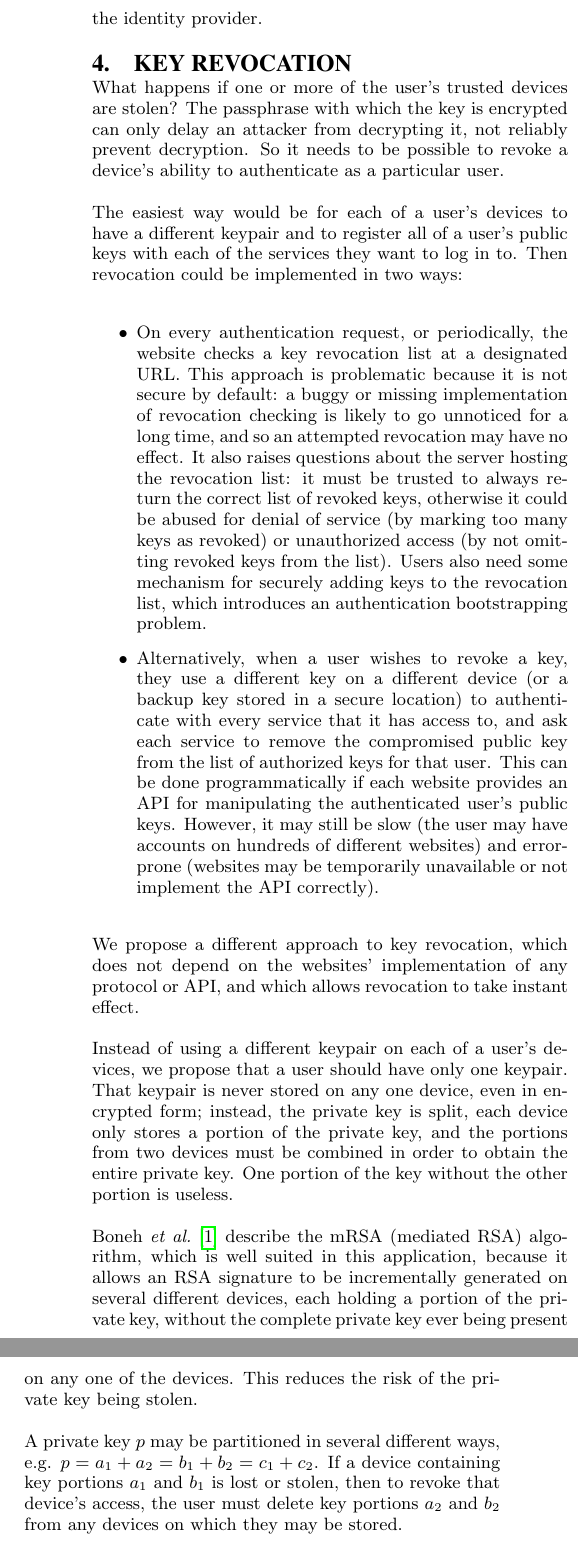
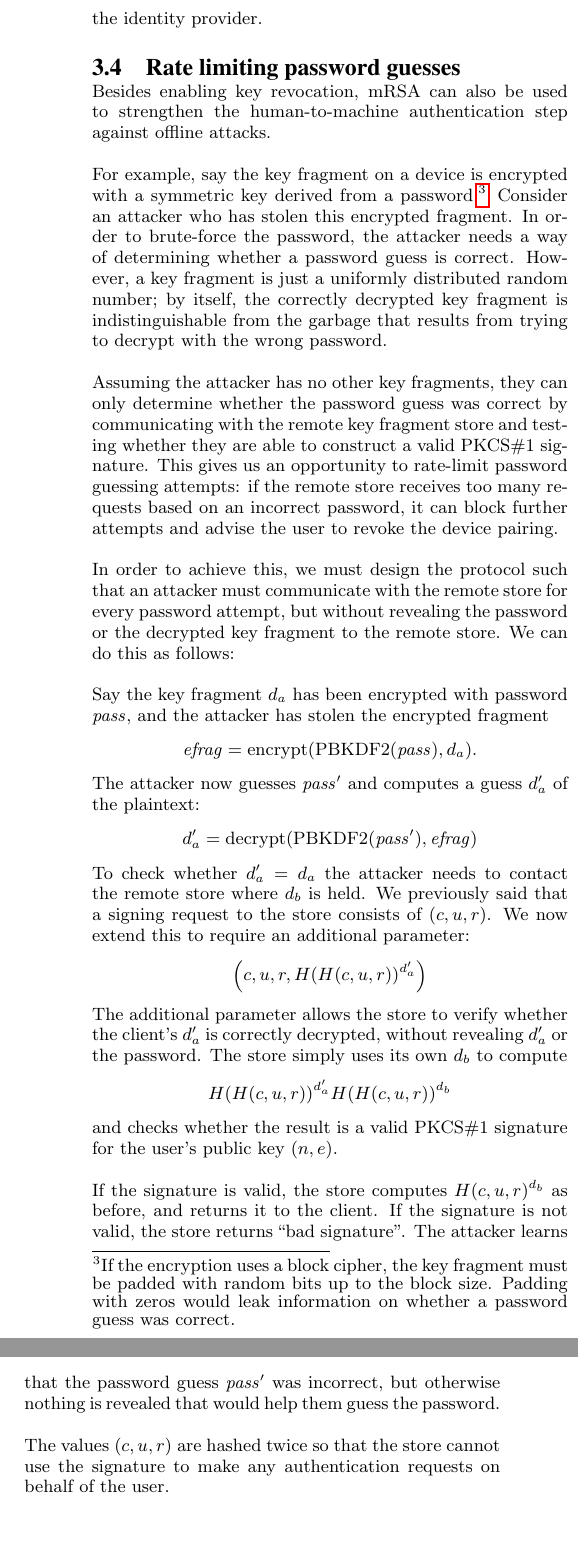
Before and after one commit to octokey/octokey-paper, a LaTeX paper (octokey.tex, which reads protocol.tex, revocation.tex): two parts of the columns of page 5 of 7 before the commit and two parts of the columns of page 5 of 6 after it, joined at a grey line, cut so that both start at the same text, the shorter picture padded with empty space. Compiled offline with pdfLaTeX.

Commit message:
mRSA to protect against brute forcing passwords

```diff
--- a/protocol.tex
+++ b/protocol.tex
@@ -114,3 +114,51 @@ From the point of view of an online service, the key fragment store does not eve
 simply verifies the RSA signature on an authentication request, and does not care how that signature
 was constructed. This is in contrast to federated login systems, where the relying party must trust
 the identity provider.
+
+\subsection{Rate limiting password guesses}
+
+Besides enabling key revocation, mRSA can also be used to strengthen the human-to-machine
+authentication step against offline attacks.
+
+For example, say the key fragment on a device is encrypted with a symmetric key derived from a
+password.\footnote{If the encryption uses a block cipher, the key fragment must be padded with
+random bits up to the block size. Padding with zeros would leak information on whether a password
+guess was correct.} Consider an attacker who has stolen this encrypted fragment. In order to
+brute-force the password, the attacker needs a way of determining whether a password guess is
+correct. However, a key fragment is just a uniformly distributed random number; by itself, the
+correctly decrypted key fragment is indistinguishable from the garbage that results from trying to
+decrypt with the wrong password.
+
+Assuming the attacker has no other key fragments, they can only determine whether the password guess
+was correct by communicating with the remote key fragment store and testing whether they are able to
+construct a valid PKCS\#1 signature. This gives us an opportunity to rate-limit password guessing
+attempts: if the remote store receives too many requests based on an incorrect password, it can
+block further attempts and advise the user to revoke the device pairing.
+
+In order to achieve this, we must design the protocol such that an attacker must communicate with
+the remote store for every password attempt, but without revealing the password or the decrypted key
+fragment to the remote store. We can do this as follows:
+
+Say the key fragment $d_a$ has been encrypted with password $\mathit{pass}$, and the attacker has
+stolen the encrypted fragment
+$$\mathit{efrag} = \mathrm{encrypt}(\mathrm{PBKDF2}(\mathit{pass}), d_a).$$
+The attacker now guesses $\mathit{pass}^\prime$ and computes a guess $d_a^\prime$ of the plaintext:
+$$d_a^\prime = \mathrm{decrypt}(\mathrm{PBKDF2}(\mathit{pass}^\prime), \mathit{efrag})$$
+To check whether $d_a^\prime = d_a$ the attacker needs to contact the remote store where $d_b$ is
+held. We previously said that a signing request to the store consists of $(c, u, r)$. We now extend
+this to require an additional parameter:
+$$\left(c, u, r, H(H(c, u, r))^{d_a^\prime}\right)$$
+The additional parameter allows the store to verify whether the client's $d_a^\prime$ is correctly
+decrypted, without revealing $d_a^\prime$ or the password. The store simply uses its own $d_b$ to
+compute $$H(H(c, u, r))^{d_a^\prime}H(H(c, u, r))^{d_b}$$ and checks whether the result is a valid
+PKCS\#1 signature for the user's public key $(n, e)$.
+
+If the signature is valid, the store computes $H(c, u, r)^{d_b}$ as before, and returns it to the
+client. If the signature is not valid, the store returns ``bad signature''. The attacker learns that
+the password guess $\mathit{pass}^\prime$ was incorrect, but otherwise nothing is revealed that
+would help them guess the password.
+
+The values $(c, u, r)$ are hashed twice so that the store cannot use the signature to make any
+authentication requests on behalf of the user.
+
+This protection only works if the attacker does not have any knowledge of previous requests to the
--- a/revocation.tex
+++ /dev/null
@@ -1,48 +0,0 @@
-\section{Key revocation}
-
-What happens if one or more of the user's trusted devices are stolen? The passphrase with which the
-key is encrypted can only delay an attacker from decrypting it, not reliably prevent decryption. So
-it needs to be possible to revoke a device's ability to authenticate as a particular user.
-
-The easiest way would be for each of a user's devices to have a different keypair and to register
-all of a user's public keys with each of the services they want to log in to. Then revocation could
-be implemented in two ways:
-
-\begin{itemize}
-\item On every authentication request, or periodically, the website checks a key revocation list at
-a designated URL. This approach is problematic because it is not secure by default: a buggy or
-missing implementation of revocation checking is likely to go unnoticed for a long time, and so an
-attempted revocation may have no effect. It also raises questions about the server hosting the
-revocation list: it must be trusted to always return the correct list of revoked keys, otherwise it
-could be abused for denial of service (by marking too many keys as revoked) or unauthorized access
-(by not omitting revoked keys from the list). Users also need some mechanism for securely adding
-keys to the revocation list, which introduces an authentication bootstrapping problem.
-\item Alternatively, when a user wishes to revoke a key, they use a different key on a different
-device (or a backup key stored in a secure location) to authenticate with every service that it has
-access to, and ask each service to remove the compromised public key from the list of authorized
-keys for that user. This can be done programmatically if each website provides an API for
-manipulating the authenticated user's public keys. However, it may still be slow (the user may have
-accounts on hundreds of different websites) and error-prone (websites may be temporarily unavailable
-or not implement the API correctly).
-\end{itemize}
-
-We propose a different approach to key revocation, which does not depend on the websites'
-implementation of any protocol or API, and which allows revocation to take instant effect.
-
-Instead of using a different keypair on each of a user's devices, we propose that a user should have
-only one keypair. That keypair is never stored on any one device, even in encrypted form; instead,
-the private key is split, each device only stores a portion of the private key, and the portions
-from two devices must be combined in order to obtain the entire private key. One portion of the key
-without the other portion is useless.
-
-Boneh \emph{et al.}~\cite{Boneh01} describe the mRSA (mediated RSA) algorithm, which is well suited
-in this application, because it allows an RSA signature to be incrementally generated on several
-different devices, each holding a portion of the private key, without the complete private key ever
-being present on any one of the devices. This reduces the risk of the private key being stolen.
-
-A private key $p$ may be partitioned in several different ways, e.g. $p = a_1+a_2 = b_1+b_2 =
-c_1+c_2$. If a device containing key portions $a_1$ and $b_1$ is lost or stolen, then to revoke that
-device's access, the user must delete key portions $a_2$ and $b_2$ from any devices on which they
-may be stored.
-
-When two devices $D_1$ and $D_2$ store corresponding parts of the private key, e.g. $a_1$ and $a_2$
@@ -53 +0,0 @@ consider two portions to provide a good compromise between revokability and conv
-For an authentication request to be signed, any two devices that have been paired must cooperate.
```
Also changed, not shown: octokey.tex (+0 -1 lines), protocol.tex (4 more changed lines), revocation.tex (7 more changed lines).
